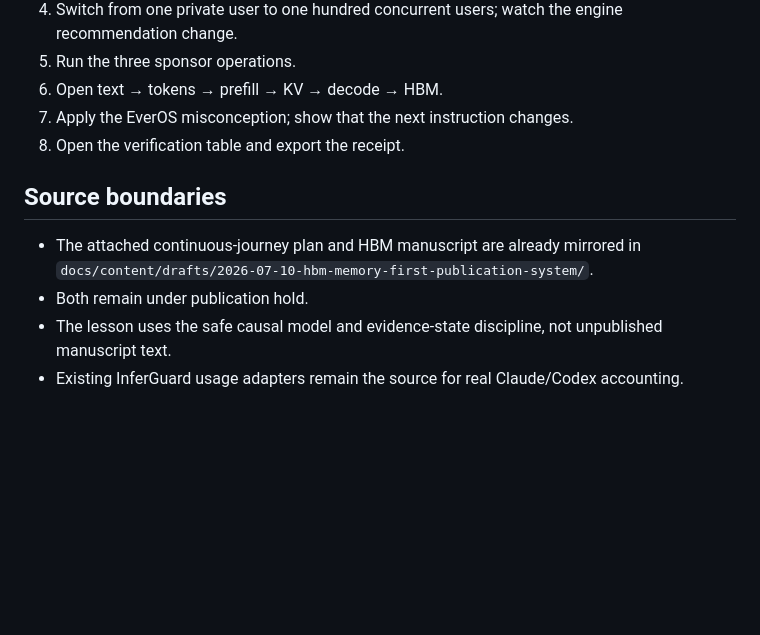
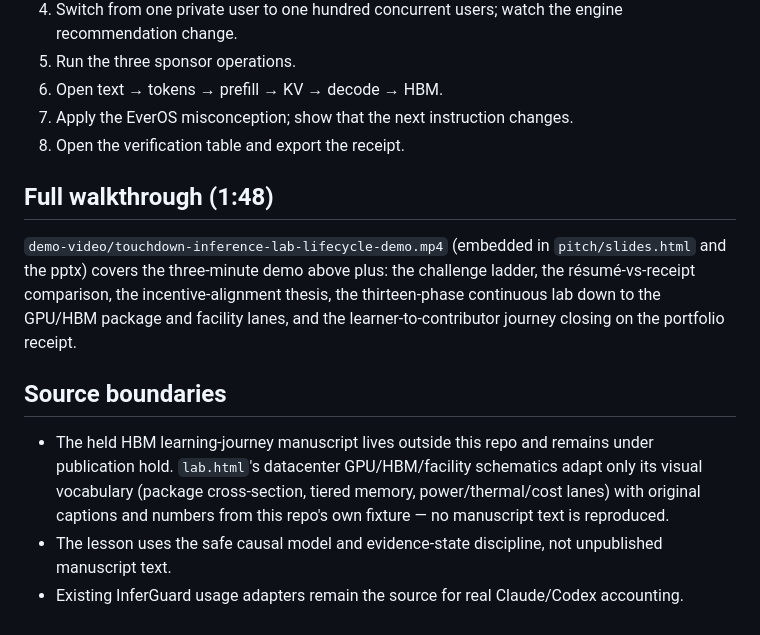
Before and after one commit to OCWC22/touchdown-inference-lab-hackathon, a Markdown page: README.md, the part around one of its changes. GitHub-like rendering; blank space fills up the shorter version.

```diff
--- a/README.md
+++ b/README.md
@@ -99,9 +105,12 @@ For the fast path, set `NEBIUS_API_KEY` and use Token Factory. For the infrastru
 7. Apply the EverOS misconception; show that the next instruction changes.
 8. Open the verification table and export the receipt.
 
+## Full walkthrough (1:48)
+
+`demo-video/touchdown-inference-lab-lifecycle-demo.mp4` (embedded in `pitch/slides.html` and the pptx) covers the three-minute demo above plus: the challenge ladder, the résumé-vs-receipt comparison, the incentive-alignment thesis, the thirteen-phase continuous lab down to the GPU/HBM package and facility lanes, and the learner-to-contributor journey closing on the portfolio receipt.
+
 ## Source boundaries
 
-- The attached continuous-journey plan and HBM manuscript are already mirrored in `docs/content/drafts/2026-07-10-hbm-memory-first-publication-system/`.
-- Both remain under publication hold.
+- The held HBM learning-journey manuscript lives outside this repo and remains under publication hold. `lab.html`'s datacenter GPU/HBM/facility schematics adapt only its visual vocabulary (package cross-section, tiered memory, power/thermal/cost lanes) with original captions and numbers from this repo's own fixture — no manuscript text is reproduced.
 - The lesson uses the safe causal model and evidence-state discipline, not unpublished manuscript text.
 - Existing InferGuard usage adapters remain the source for real Claude/Codex accounting.
```
Also changed, not shown: other parts of README.md (+14 -8 lines).
